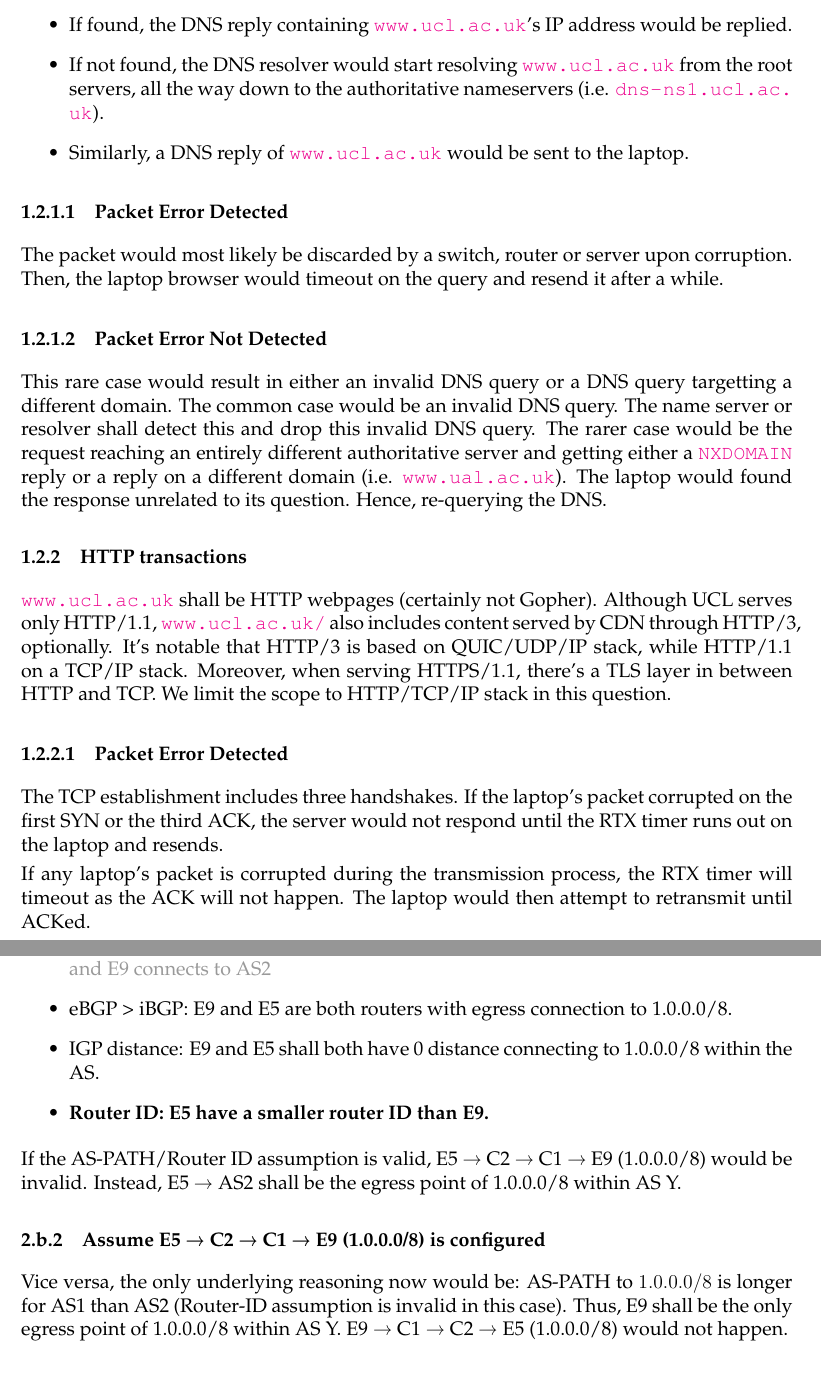
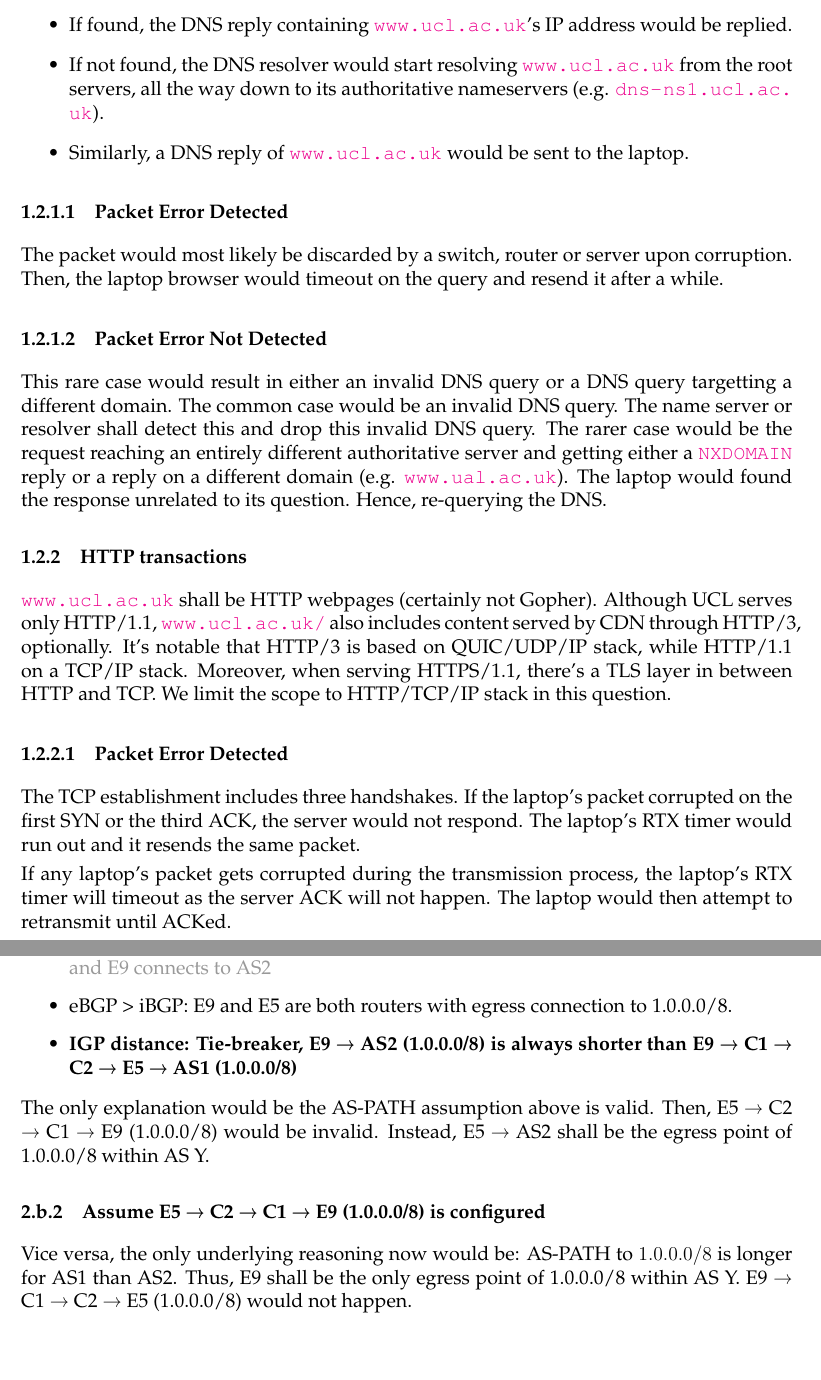
Before and after one commit to magetron/UCL-Year3-Exam, a LaTeX problem sheet (exam/COMP0023/COMP0023.tex): two parts of pages 3 and 6 of 8, joined at a grey line, cut so that both start at the same text, the shorter picture padded with empty space. Compiled offline with pdfLaTeX.

Commit message:
Updates from Overleaf

```diff
--- a/exam/COMP0023/COMP0023.tex
+++ b/exam/COMP0023/COMP0023.tex
@@ -135,7 +136,7 @@ Upon typing \url{www.ucl.ac.uk} into the browser, the laptop would first query D
     \item Laptop looks up the DNS in cache. Since it's a new laptop, nothing would be found.
     \item Laptop sends a DNS request to a DNS server, usually a local/public DNS resolver.
     \item If found, the DNS reply containing \url{www.ucl.ac.uk}'s IP address would be replied.
-    \item If not found, the DNS resolver would start resolving \url{www.ucl.ac.uk} from the root servers, all the way down to the authoritative nameservers (i.e. \url{dns-ns1.ucl.ac.uk}).
+    \item If not found, the DNS resolver would start resolving \url{www.ucl.ac.uk} from the root servers, all the way down to its authoritative nameservers (e.g. \url{dns-ns1.ucl.ac.uk}).
     \item Similarly, a DNS reply of \url{www.ucl.ac.uk} would be sent to the laptop.
 \end{itemize}
 
@@ -145,7 +146,7 @@ The packet would most likely be discarded by a switch, router or server upon cor
 
 \paragraph{Packet Error Not Detected}
 
-This rare case would result in either an invalid DNS query or a DNS query targetting a different domain. The common case would be an invalid DNS query. The name server or resolver shall detect this and drop this invalid DNS query. The rarer case would be the request reaching an entirely different authoritative server and getting either a \url{NXDOMAIN} reply or a reply on a different domain (i.e. \url{www.ual.ac.uk}). The laptop would found the response unrelated to its question. Hence, re-querying the DNS.
+This rare case would result in either an invalid DNS query or a DNS query targetting a different domain. The common case would be an invalid DNS query. The name server or resolver shall detect this and drop this invalid DNS query. The rarer case would be the request reaching an entirely different authoritative server and getting either a \url{NXDOMAIN} reply or a reply on a different domain (e.g. \url{www.ual.ac.uk}). The laptop would found the response unrelated to its question. Hence, re-querying the DNS.
 
 \subsubsection{HTTP transactions}
 
@@ -153,7 +154,7 @@ This rare case would result in either an invalid DNS query or a DNS query target
 
 \paragraph{Packet Error Detected}
 
-The TCP establishment includes three handshakes. If the laptop's packet corrupted on the first SYN or the third ACK, the server would not respond until the RTX timer runs out on the laptop and resends.
+The TCP establishment includes three handshakes. If the laptop's packet corrupted on the first SYN or the third ACK, the server would not respond. The laptop's RTX timer would run out and it resends the same packet.
 
-If any laptop's packet is corrupted during the transmission process, the RTX timer will timeout as the ACK will not happen. The laptop would then attempt to retransmit until ACKed.
+If any laptop's packet gets corrupted during the transmission process, the laptop's RTX timer will timeout as the server ACK will not happen. The laptop would then attempt to retransmit until ACKed.
 
@@ -205,15 +206,14 @@ Referring to BGP routing priority, we look at all possibilities for this route t
     \item \textbf{AS-PATH: If AS-PATH to 1.0.0.0/8 is longer for AS2 than AS1, E9 would be forced to route to egress E5 to AS1.}
     \item \textcolor{grey}{ORIGIN, MED: IGP is used for ORIGIN, and MED is invalid as E5 connects to AS1 and E9 connects to AS2}
     \item eBGP \textgreater{} iBGP: E9 and E5 are both routers with egress connection to 1.0.0.0/8.
-    \item IGP distance: E9 and E5 shall both have 0 distance connecting to 1.0.0.0/8 within the AS.
-    \item \textbf{Router ID: E5 have a smaller router ID than E9.}
+    \item \textbf{IGP distance: Tie-breaker, E9 \textrightarrow{} AS2 (1.0.0.0/8) is always shorter than E9 \textrightarrow{} C1 \textrightarrow{} C2 \textrightarrow{} E5 \textrightarrow{} AS1 (1.0.0.0/8)}
 \end{itemize}
 
-If the AS-PATH/Router ID assumption is valid, E5 \textrightarrow{} C2 \textrightarrow{} C1 \textrightarrow{} E9 (1.0.0.0/8) would be invalid. Instead, E5 \textrightarrow{} AS2 shall be the egress point of 1.0.0.0/8 within AS Y.
+The only explanation would be the AS-PATH assumption above is valid. Then, E5 \textrightarrow{} C2 \textrightarrow{} C1 \textrightarrow{} E9 (1.0.0.0/8) would be invalid. Instead, E5 \textrightarrow{} AS2 shall be the egress point of 1.0.0.0/8 within AS Y.
 
 \subsubsection{Assume E5 \textrightarrow{} C2 \textrightarrow{} C1 \textrightarrow{} E9 (1.0.0.0/8) is configured}
 
-Vice versa, the only underlying reasoning now would be: AS-PATH to $1.0.0.0/8$ is longer for AS1 than AS2 (Router-ID assumption is invalid in this case). Thus, E9 shall be the only egress point of 1.0.0.0/8 within AS Y. E9 \textrightarrow{} C1 \textrightarrow{} C2 \textrightarrow{} E5 (1.0.0.0/8) would not happen.
+Vice versa, the only underlying reasoning now would be: AS-PATH to $1.0.0.0/8$ is longer for AS1 than AS2. Thus, E9 shall be the only egress point of 1.0.0.0/8 within AS Y. E9 \textrightarrow{} C1 \textrightarrow{} C2 \textrightarrow{} E5 (1.0.0.0/8) would not happen.
 
 \subsection{}
 
```
Also changed, not shown: exam/COMP0023/COMP0023.tex (27 more changed lines).
